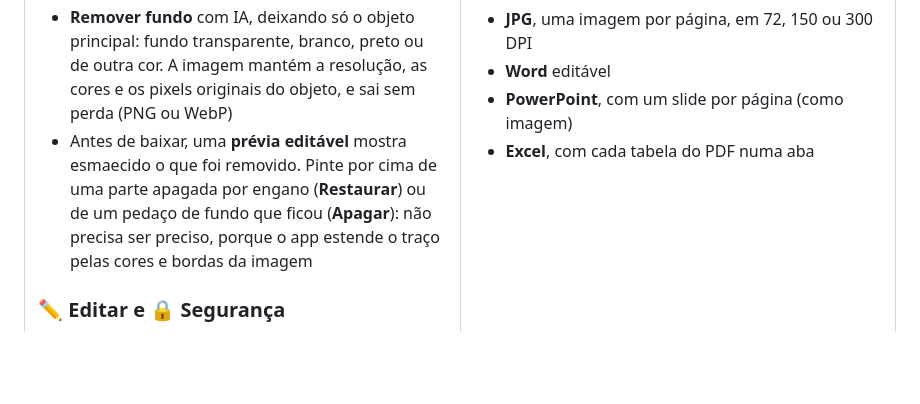
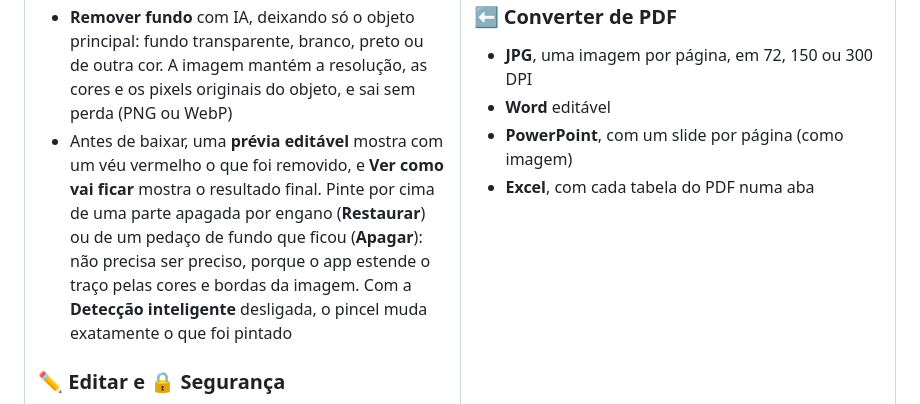
Before and after one commit to GianBala/EuAmoPDF, a Markdown page: README.md, the part around the change. Rendered like a GitHub page; blank space fills up the shorter version.

Commit message:
docs: descreve o véu da prévia e o pincel exato do remover fundo

```diff
--- a/README.md
+++ b/README.md
@@ -45,7 +45,7 @@ Os sites de PDF cobram pelas funções mais úteis e recebem uma cópia de tudo
 
 - **Comprimir imagens** JPG, PNG e WebP, uma ou várias de uma vez, com quatro níveis de compressão, tamanho máximo, troca de formato, remoção dos dados da foto (localização, câmera) e o tamanho final estimado
 - **Remover fundo** com IA, deixando só o objeto principal: fundo transparente, branco, preto ou de outra cor. A imagem mantém a resolução, as cores e os pixels originais do objeto, e sai sem perda (PNG ou WebP)
-- Antes de baixar, uma **prévia editável** mostra esmaecido o que foi removido. Pinte por cima de uma parte apagada por engano (**Restaurar**) ou de um pedaço de fundo que ficou (**Apagar**): não precisa ser preciso, porque o app estende o traço pelas cores e bordas da imagem
+- Antes de baixar, uma **prévia editável** mostra com um véu vermelho o que foi removido, e **Ver como vai ficar** mostra o resultado final. Pinte por cima de uma parte apagada por engano (**Restaurar**) ou de um pedaço de fundo que ficou (**Apagar**): não precisa ser preciso, porque o app estende o traço pelas cores e bordas da imagem. Com a **Detecção inteligente** desligada, o pincel muda exatamente o que foi pintado
 
 ### ✏️ Editar e 🔒 Segurança
 
```
